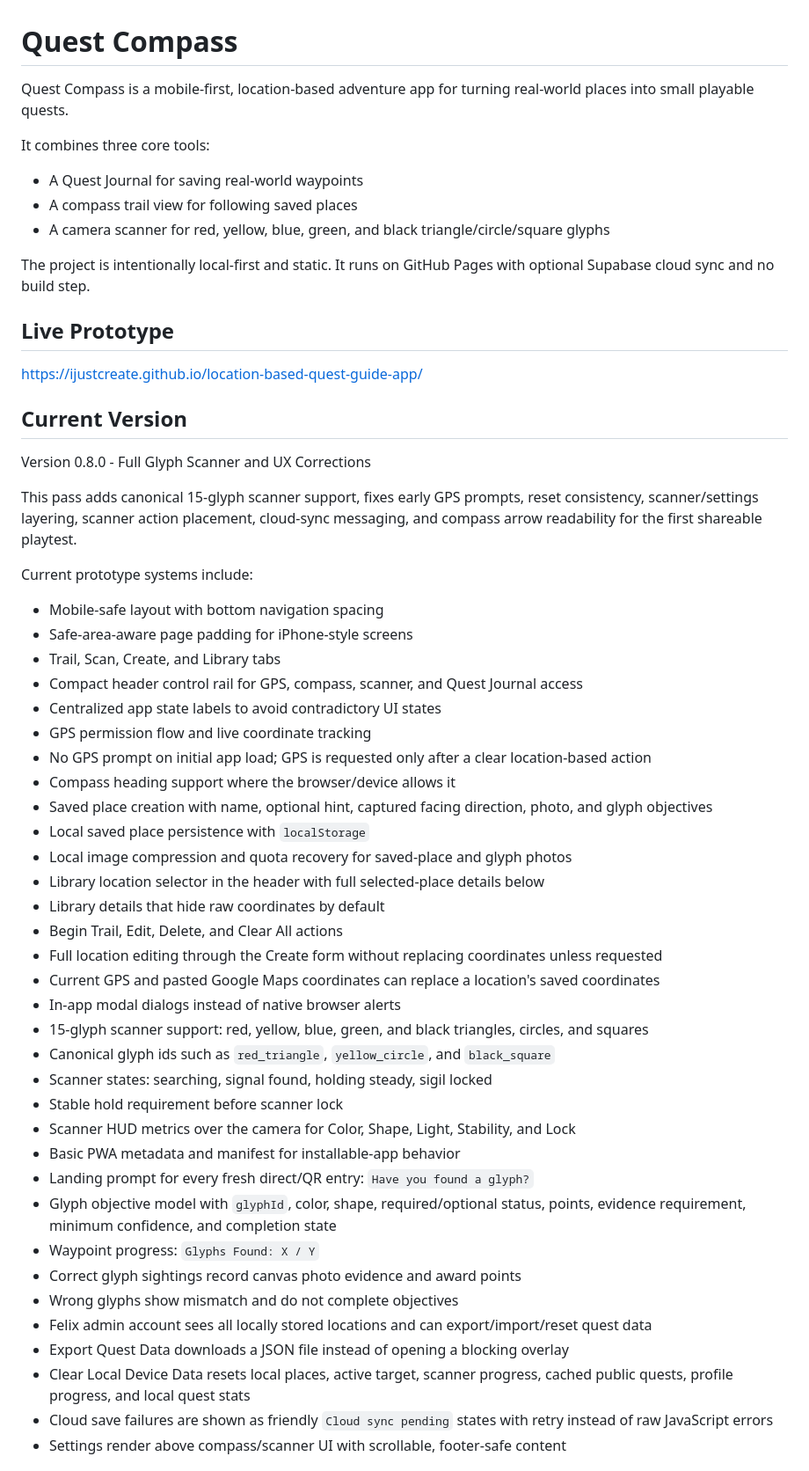
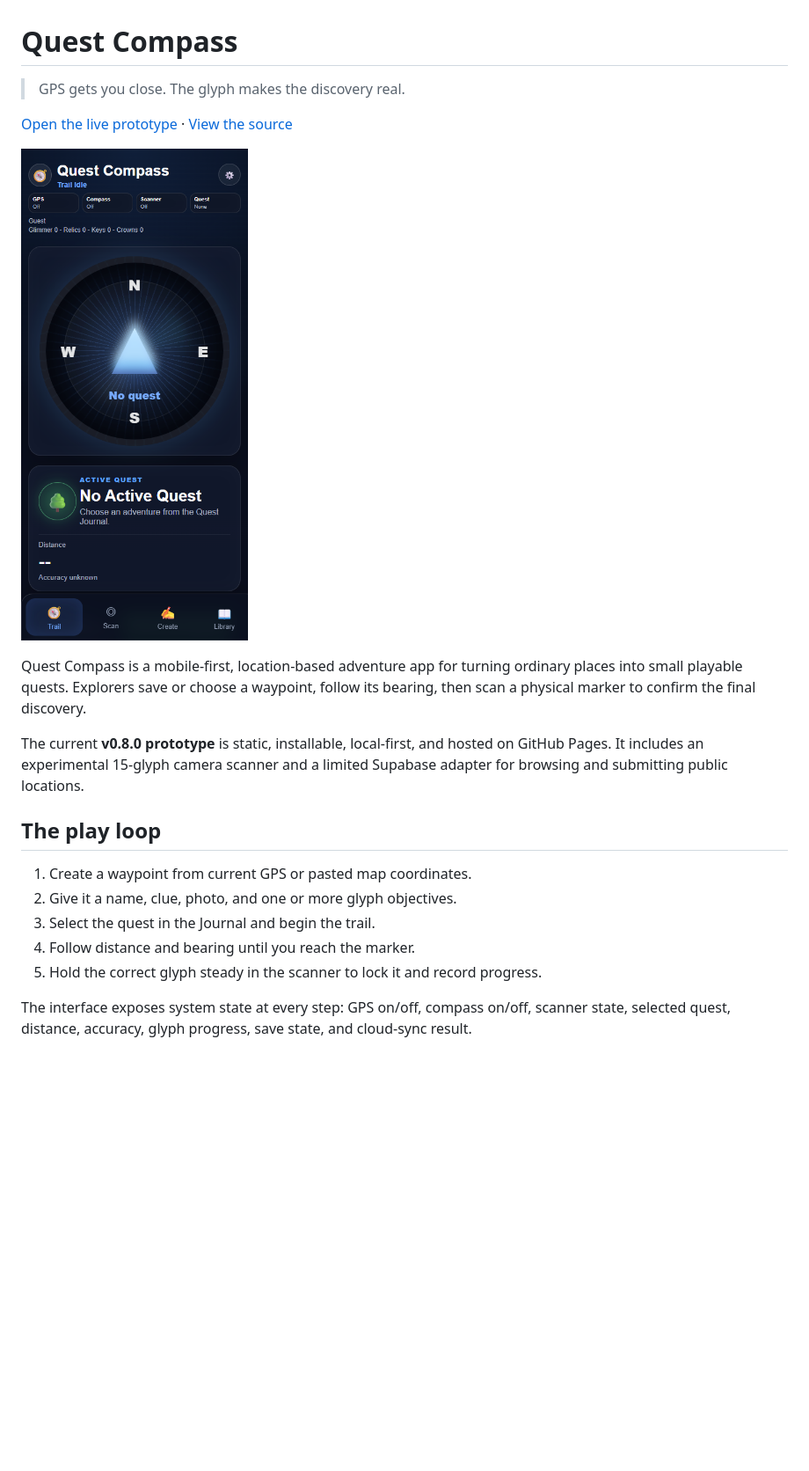
Before and after one commit to ijustcreate/location-based-quest-guide-app, a Markdown page: README.md, the part around the change printed below. Shown: that part at 88% size. GitHub-like rendering; pictures changed too: docs/screenshots/quest-compass-trail.png (added); blank space fills up the shorter version.

Commit message:
Upgrade Quest Compass portfolio documentation

```diff
--- a/README.md
+++ b/README.md
@@ -1,58 +1,22 @@
 # Quest Compass
 
-Quest Compass is a mobile-first, location-based adventure app for turning real-world places into small playable quests.
+> GPS gets you close. The glyph makes the discovery real.
 
-It combines three core tools:
+[Open the live prototype](https://ijustcreate.github.io/location-based-quest-guide-app/) · [View the source](https://github.com/ijustcreate/location-based-quest-guide-app)
 
-- A Quest Journal for saving real-world waypoints
-- A compass trail view for following saved places
-- A camera scanner for red, yellow, blue, green, and black triangle/circle/square glyphs
+![Quest Compass mobile trail view with its compass, system state, active quest card, and reachable navigation.](docs/screenshots/quest-compass-trail.png)
 
-The project is intentionally local-first and static. It runs on GitHub Pages with optional Supabase cloud sync and no build step.
+Quest Compass is a mobile-first, location-based adventure app for turning ordinary places into small playable quests. Explorers save or choose a waypoint, follow its bearing, then scan a physical marker to confirm the final discovery.
 
-## Live Prototype
+The current **v0.8.0 prototype** is static, installable, local-first, and hosted on GitHub Pages. It includes an experimental 15-glyph camera scanner and a limited Supabase adapter for browsing and submitting public locations.
 
-https://ijustcreate.github.io/location-based-quest-guide-app/
+## The play loop
 
-## Current Version
+1. Create a waypoint from current GPS or pasted map coordinates.
+2. Give it a name, clue, photo, and one or more glyph objectives.
+3. Select the quest in the Journal and begin the trail.
+4. Follow distance and bearing until you reach the marker.
+5. Hold the correct glyph steady in the scanner to lock it and record progress.
 
-Version 0.8.0 - Full Glyph Scanner and UX Corrections
+The interface exposes system state at every step: GPS on/off, compass on/off, scanner state, selected quest, distance, accuracy, glyph progress, save state, and cloud-sync result.
 
-This pass adds canonical 15-glyph scanner support, fixes early GPS prompts, reset consistency, scanner/settings layering, scanner action placement, cloud-sync messaging, and compass arrow readability for the first shareable playtest.
-
-Current prototype systems include:
-
-- Mobile-safe layout with bottom navigation spacing
-- Safe-area-aware page padding for iPhone-style screens
-- Trail, Scan, Create, and Library tabs
-- Compact header control rail for GPS, compass, scanner, and Quest Journal access
-- Centralized app state labels to avoid contradictory UI states
-- GPS permission flow and live coordinate tracking
-- No GPS prompt on initial app load; GPS is requested only after a clear location-based action
-- Compass heading support where the browser/device allows it
-- Saved place creation with name, optional hint, captured facing direction, photo, and glyph objectives
-- Local saved place persistence with `localStorage`
-- Local image compression and quota recovery for saved-place and glyph photos
-- Library location selector in the header with full selected-place details below
-- Library details that hide raw coordinates by default
-- Begin Trail, Edit, Delete, and Clear All actions
-- Full location editing through the Create form without replacing coordinates unless requested
-- Current GPS and pasted Google Maps coordinates can replace a location's saved coordinates
-- In-app modal dialogs instead of native browser alerts
-- 15-glyph scanner support: red, yellow, blue, green, and black triangles, circles, and squares
-- Canonical glyph ids such as `red_triangle`, `yellow_circle`, and `black_square`
-- Scanner states: searching, signal found, holding steady, sigil locked
-- Stable hold requirement before scanner lock
-- Scanner HUD metrics over the camera for Color, Shape, Light, Stability, and Lock
-- Basic PWA metadata and manifest for installable-app behavior
-- Landing prompt for every fresh direct/QR entry: `Have you found a glyph?`
-- Glyph objective model with `glyphId`, color, shape, required/optional status, points, evidence requirement, minimum confidence, and completion state
-- Waypoint progress: `Glyphs Found: X / Y`
-- Correct glyph sightings record canvas photo evidence and award points
-- Wrong glyphs show mismatch and do not complete objectives
-- Felix admin account sees all locally stored locations and can export/import/reset quest data
-- Export Quest Data downloads a JSON file instead of opening a blocking overlay
-- Clear Local Device Data resets local places, active target, scanner progress, cached public quests, profile progress, and local quest stats
-- Cloud save failures are shown as friendly `Cloud sync pending` states with retry instead of raw JavaScript errors
-- Settings render above compass/scanner UI with scrollable, footer-safe content
-
```
Also changed, not shown: other parts of README.md (+99 -266 lines).
